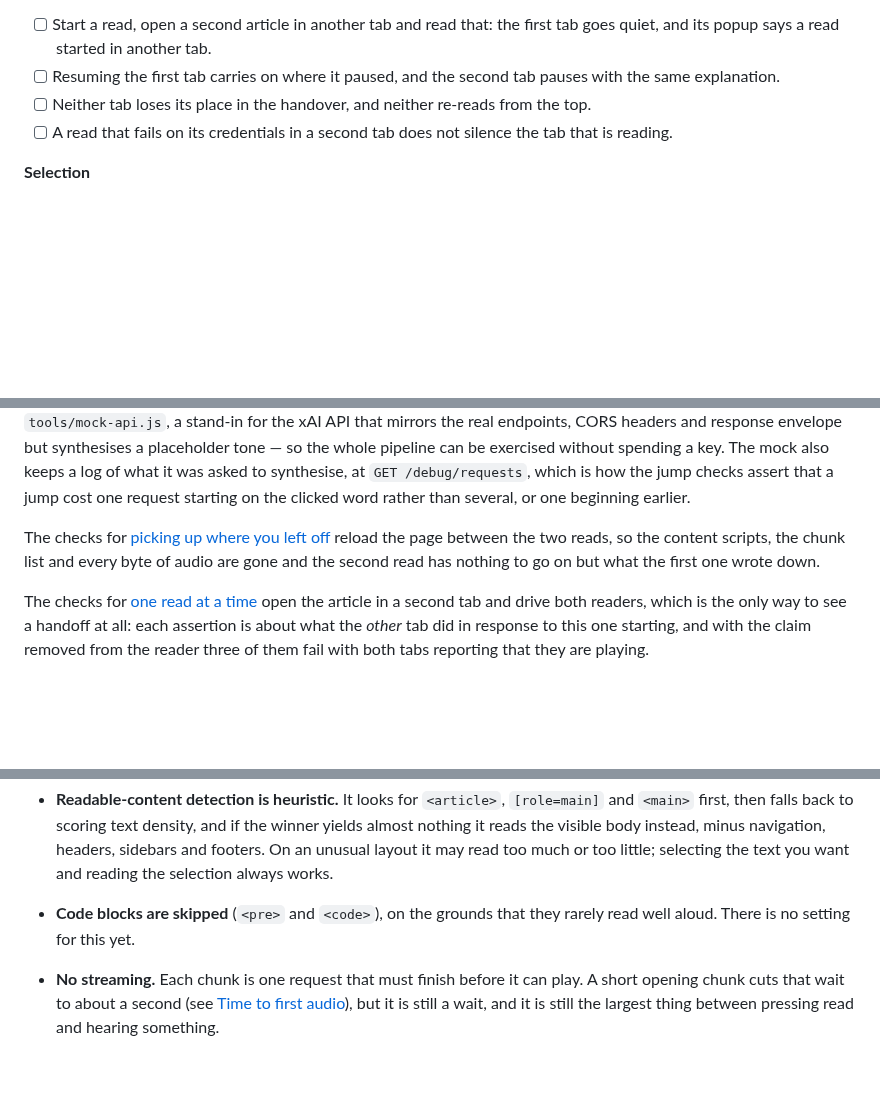
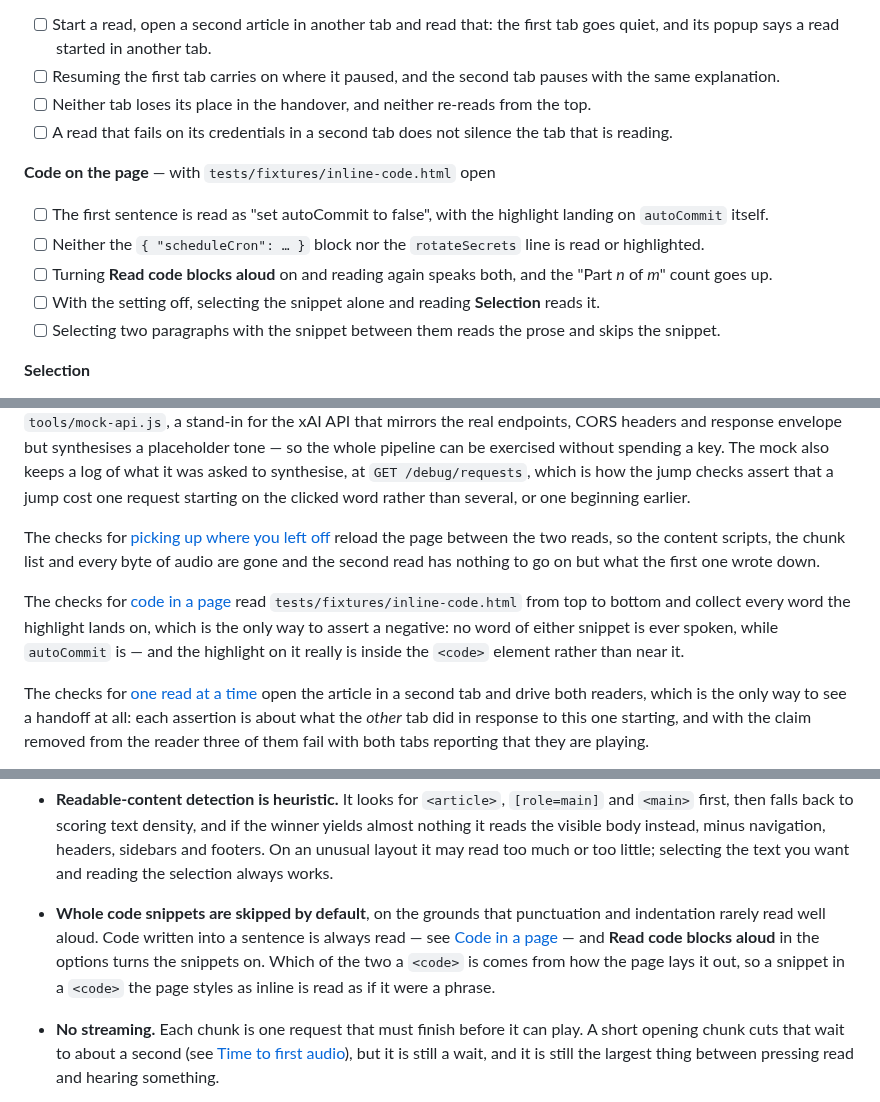
Before and after one commit to guyberger/grok-read-aloud, a Markdown page: README.md, 3 parts joined by grey strips. Drawn GitHub-style; blank space fills up the shorter version.

```diff
--- a/README.md
+++ b/README.md
@@ -378,6 +382,18 @@ checks cannot do
 - [ ] A read that fails on its credentials in a second tab does not silence the
       tab that is reading.
 
+**Code on the page** — with `tests/fixtures/inline-code.html` open
+- [ ] The first sentence is read as "set autoCommit to false", with the
+      highlight landing on `autoCommit` itself.
+- [ ] Neither the `{ "scheduleCron": … }` block nor the `rotateSecrets` line is
+      read or highlighted.
+- [ ] Turning **Read code blocks aloud** on and reading again speaks both, and
+      the "Part *n* of *m*" count goes up.
+- [ ] With the setting off, selecting the snippet alone and reading
+      **Selection** reads it.
+- [ ] Selecting two paragraphs with the snippet between them reads the prose
+      and skips the snippet.
+
 **Selection**
 - [ ] Select two sentences, choose **Selection**, read: only the selected text is
       spoken and highlighted.
@@ -738,6 +790,12 @@ reload the page between the two reads, so the content scripts, the chunk list
 and every byte of audio are gone and the second read has nothing to go on but
 what the first one wrote down.
 
+The checks for [code in a page](#code-in-a-page) read
+`tests/fixtures/inline-code.html` from top to bottom and collect every word the
+highlight lands on, which is the only way to assert a negative: no word of
+either snippet is ever spoken, while `autoCommit` is — and the highlight on it
+really is inside the `<code>` element rather than near it.
+
 The checks for [one read at a time](#one-read-at-a-time) open the article in a
 second tab and drive both readers, which is the only way to see a handoff at
 all: each assertion is about what the *other* tab did in response to this one
@@ -831,8 +889,12 @@ the driver loads the extension over the protocol instead.
   minus navigation, headers, sidebars and footers. On an unusual layout it may
   read too much or too little; selecting the text you want and reading the
   selection always works.
-- **Code blocks are skipped** (`<pre>` and `<code>`), on the grounds that they
-  rarely read well aloud. There is no setting for this yet.
+- **Whole code snippets are skipped by default**, on the grounds that
+  punctuation and indentation rarely read well aloud. Code written into a
+  sentence is always read — see [Code in a page](#code-in-a-page) — and
+  **Read code blocks aloud** in the options turns the snippets on. Which of
+  the two a `<code>` is comes from how the page lays it out, so a snippet in a
+  `<code>` the page styles as inline is read as if it were a phrase.
 - **No streaming.** Each chunk is one request that must finish before it can
   play. A short opening chunk cuts that wait to about a second (see
   [Time to first audio](#time-to-first-audio)), but it is still a wait, and it
```
Also changed, not shown: other parts of README.md (+42 -2 lines), docs/code-in-a-page.png (added), 8 other files.
